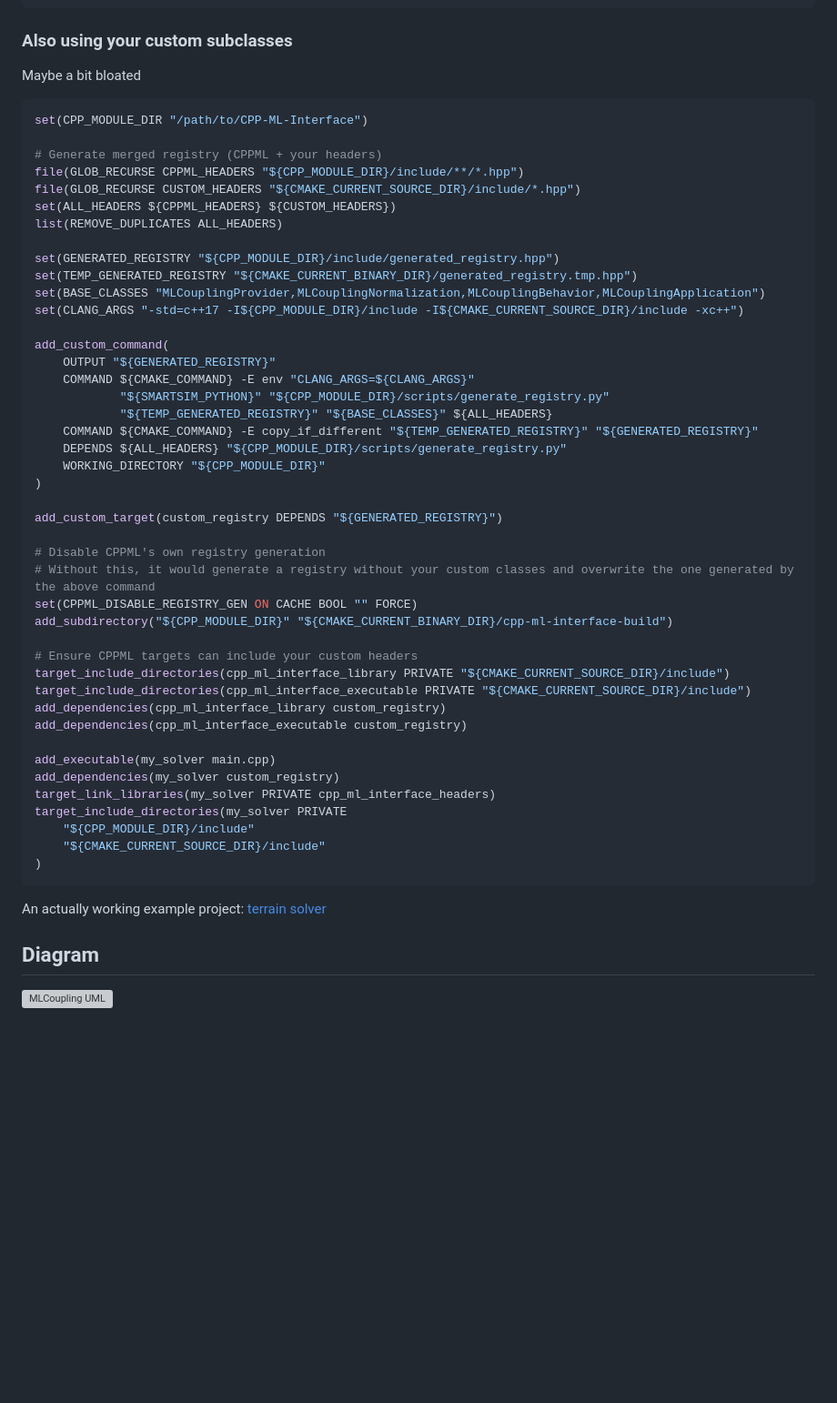
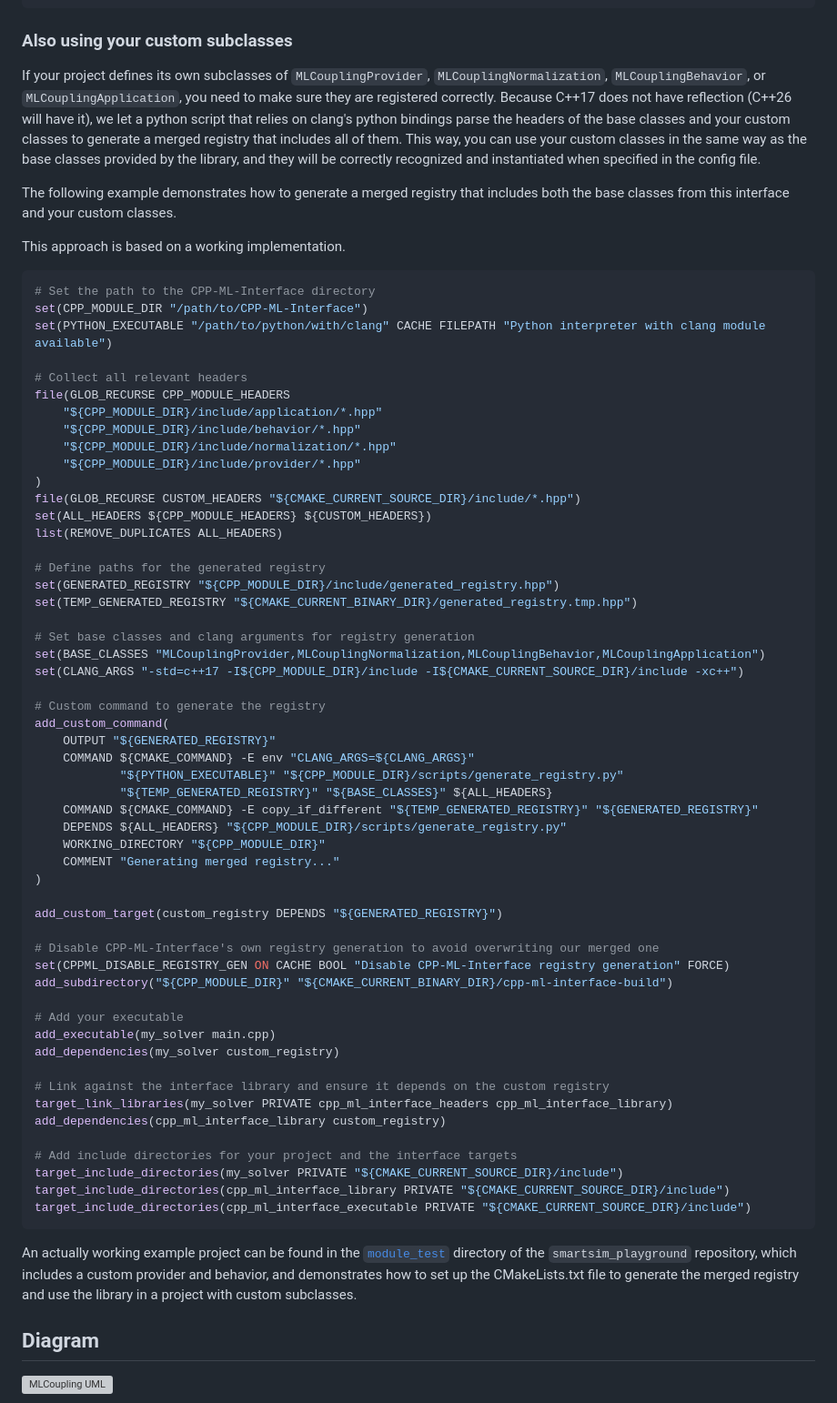
Before and after one commit to chrisb09/CPP-ML-Interface, a Markdown page: README.md, the part around one of its changes. Shown at 91% size. Rendered like a GitHub page; blank space fills up the shorter version; grey boxes are pictures that could not be loaded.

````diff
--- a/README.md
+++ b/README.md
@@ -52,55 +61,69 @@ target_include_directories(my_solver PRIVATE "${CPP_MODULE_DIR}/include")
 
 ### Also using your custom subclasses
 
-Maybe a bit bloated
+If your project defines its own subclasses of `MLCouplingProvider`, `MLCouplingNormalization`, `MLCouplingBehavior`, or `MLCouplingApplication`, you need to make sure they are registered correctly. Because C++17 does not have reflection (C++26 will have it), we let a python script that relies on clang's python bindings parse the headers of the base classes and your custom classes to generate a merged registry that includes all of them. This way, you can use your custom classes in the same way as the base classes provided by the library, and they will be correctly recognized and instantiated when specified in the config file.
+
+The following example demonstrates how to generate a merged registry that includes both the base classes from this interface and your custom classes.
+
+This approach is based on a working implementation.
 
 ```cmake
+# Set the path to the CPP-ML-Interface directory
 set(CPP_MODULE_DIR "/path/to/CPP-ML-Interface")
+set(PYTHON_EXECUTABLE "/path/to/python/with/clang" CACHE FILEPATH "Python interpreter with clang module available")
 
-# Generate merged registry (CPPML + your headers)
-file(GLOB_RECURSE CPPML_HEADERS "${CPP_MODULE_DIR}/include/**/*.hpp")
+# Collect all relevant headers
+file(GLOB_RECURSE CPP_MODULE_HEADERS
+	"${CPP_MODULE_DIR}/include/application/*.hpp"
+	"${CPP_MODULE_DIR}/include/behavior/*.hpp"
+	"${CPP_MODULE_DIR}/include/normalization/*.hpp"
+	"${CPP_MODULE_DIR}/include/provider/*.hpp"
+)
 file(GLOB_RECURSE CUSTOM_HEADERS "${CMAKE_CURRENT_SOURCE_DIR}/include/*.hpp")
-set(ALL_HEADERS ${CPPML_HEADERS} ${CUSTOM_HEADERS})
+set(ALL_HEADERS ${CPP_MODULE_HEADERS} ${CUSTOM_HEADERS})
 list(REMOVE_DUPLICATES ALL_HEADERS)
 
+# Define paths for the generated registry
 set(GENERATED_REGISTRY "${CPP_MODULE_DIR}/include/generated_registry.hpp")
 set(TEMP_GENERATED_REGISTRY "${CMAKE_CURRENT_BINARY_DIR}/generated_registry.tmp.hpp")
+
+# Set base classes and clang arguments for registry generation
 set(BASE_CLASSES "MLCouplingProvider,MLCouplingNormalization,MLCouplingBehavior,MLCouplingApplication")
 set(CLANG_ARGS "-std=c++17 -I${CPP_MODULE_DIR}/include -I${CMAKE_CURRENT_SOURCE_DIR}/include -xc++")
 
+# Custom command to generate the registry
 add_custom_command(
-    OUTPUT "${GENERATED_REGISTRY}"
-    COMMAND ${CMAKE_COMMAND} -E env "CLANG_ARGS=${CLANG_ARGS}"
-            "${SMARTSIM_PYTHON}" "${CPP_MODULE_DIR}/scripts/generate_registry.py"
-            "${TEMP_GENERATED_REGISTRY}" "${BASE_CLASSES}" ${ALL_HEADERS}
-    COMMAND ${CMAKE_COMMAND} -E copy_if_different "${TEMP_GENERATED_REGISTRY}" "${GENERATED_REGISTRY}"
-    DEPENDS ${ALL_HEADERS} "${CPP_MODULE_DIR}/scripts/generate_registry.py"
-    WORKING_DIRECTORY "${CPP_MODULE_DIR}"
+	OUTPUT "${GENERATED_REGISTRY}"
+	COMMAND ${CMAKE_COMMAND} -E env "CLANG_ARGS=${CLANG_ARGS}"
+			"${PYTHON_EXECUTABLE}" "${CPP_MODULE_DIR}/scripts/generate_registry.py"
+			"${TEMP_GENERATED_REGISTRY}" "${BASE_CLASSES}" ${ALL_HEADERS}
+	COMMAND ${CMAKE_COMMAND} -E copy_if_different "${TEMP_GENERATED_REGISTRY}" "${GENERATED_REGISTRY}"
+	DEPENDS ${ALL_HEADERS} "${CPP_MODULE_DIR}/scripts/generate_registry.py"
+	WORKING_DIRECTORY "${CPP_MODULE_DIR}"
+	COMMENT "Generating merged registry..."
 )
 
 add_custom_target(custom_registry DEPENDS "${GENERATED_REGISTRY}")
 
-# Disable CPPML's own registry generation
-# Without this, it would generate a registry without your custom classes and overwrite the one generated by the above command
-set(CPPML_DISABLE_REGISTRY_GEN ON CACHE BOOL "" FORCE)
+# Disable CPP-ML-Interface's own registry generation to avoid overwriting our merged one
+set(CPPML_DISABLE_REGISTRY_GEN ON CACHE BOOL "Disable CPP-ML-Interface registry generation" FORCE)
 add_subdirectory("${CPP_MODULE_DIR}" "${CMAKE_CURRENT_BINARY_DIR}/cpp-ml-interface-build")
 
-# Ensure CPPML targets can include your custom headers
+# Add your executable
+add_executable(my_solver main.cpp)
+add_dependencies(my_solver custom_registry)
+
+# Link against the interface library and ensure it depends on the custom registry
+target_link_libraries(my_solver PRIVATE cpp_ml_interface_headers cpp_ml_interface_library)
+add_dependencies(cpp_ml_interface_library custom_registry)
+
+# Add include directories for your project and the interface targets
+target_include_directories(my_solver PRIVATE "${CMAKE_CURRENT_SOURCE_DIR}/include")
 target_include_directories(cpp_ml_interface_library PRIVATE "${CMAKE_CURRENT_SOURCE_DIR}/include")
 target_include_directories(cpp_ml_interface_executable PRIVATE "${CMAKE_CURRENT_SOURCE_DIR}/include")
-add_dependencies(cpp_ml_interface_library custom_registry)
-add_dependencies(cpp_ml_interface_executable custom_registry)
-
-add_executable(my_solver main.cpp)
-add_dependencies(my_solver custom_registry)
-target_link_libraries(my_solver PRIVATE cpp_ml_interface_headers)
-target_include_directories(my_solver PRIVATE
-    "${CPP_MODULE_DIR}/include"
-    "${CMAKE_CURRENT_SOURCE_DIR}/include"
-)
 ```
 
-An actually working example project: [terrain solver](https://github.com/chrisb09/terrain_solver/blob/master/solver_cpp/CMakeLists.txt)
+An actually working example project can be found in the [`module_test`](https://github.com/chrisb09/smartsim_playground/tree/master/module_test) directory of the `smartsim_playground` repository, which includes a custom provider and behavior, and demonstrates how to set up the CMakeLists.txt file to generate the merged registry and use the library in a project with custom subclasses.
 
 ## Diagram
 
````
Also changed, not shown: other parts of README.md (+11 -2 lines).
